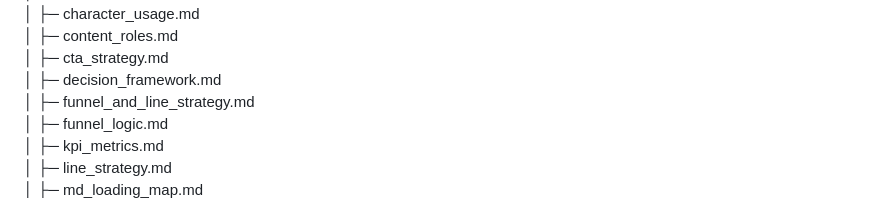
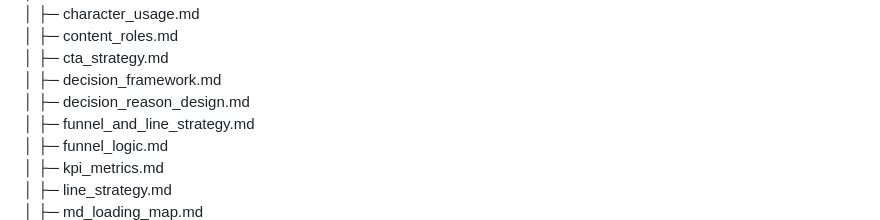
Before and after one commit to iekau-prep/antigravity-brain, a Markdown page: brain/system/md_structure_tree.md, the part around the change. Drawn GitHub-style.

Commit message:
Update md_structure_tree.md
decision_reason_design.md追加

```diff
--- a/brain/system/md_structure_tree.md
+++ b/brain/system/md_structure_tree.md
@@ -45,6 +45,7 @@ antigravity-brain/
 │     ├─ content_roles.md
 │     ├─ cta_strategy.md
 │     ├─ decision_framework.md
+│     ├─ decision_reason_design.md
 │     ├─ funnel_and_line_strategy.md
 │     ├─ funnel_logic.md
 │     ├─ kpi_metrics.md
```
